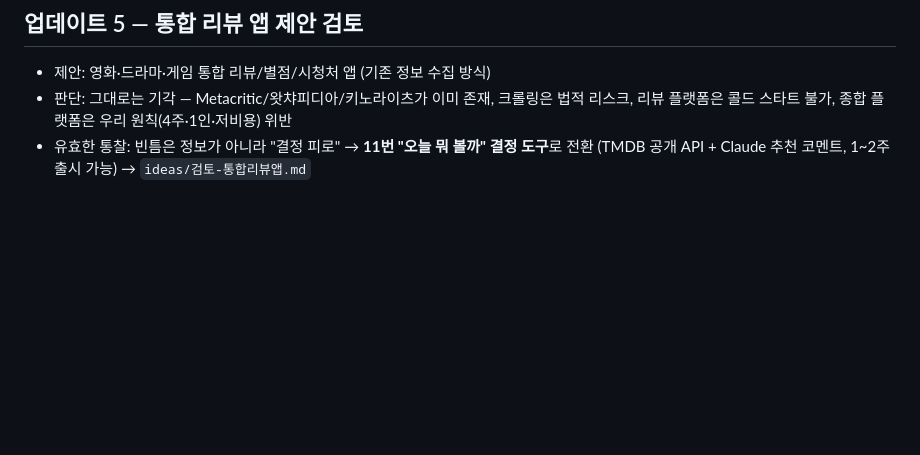
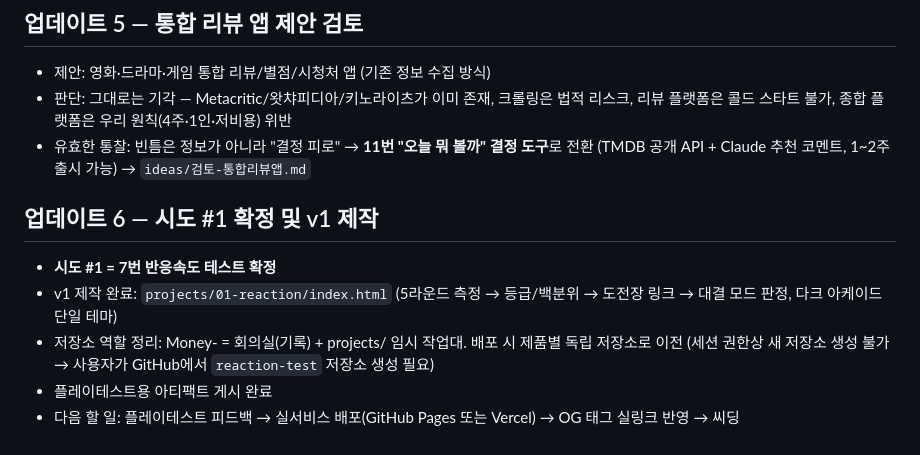
Before and after one commit to sjidok750-creator/Money-, a Markdown page: journal/2026-08-28.md, the part around the change. Drawn GitHub-style; blank space fills up the shorter version.

Commit message:
시도 #1 v1 제작 기록 및 저장소 역할 정리 (회의실/작업대 구분)
Co-Authored-By: Claude Fable 5 <noreply@anthropic.com>
Claude-Session: https://claude.ai/code/session_01GRXQEE7nvs4w28tD6yB8Hs

```diff
--- a/journal/2026-08-28.md
+++ b/journal/2026-08-28.md
@@ -47,3 +47,12 @@
   리뷰 플랫폼은 콜드 스타트 불가, 종합 플랫폼은 우리 원칙(4주·1인·저비용) 위반
 - 유효한 통찰: 빈틈은 정보가 아니라 "결정 피로" → **11번 "오늘 뭐 볼까" 결정 도구**로 전환
   (TMDB 공개 API + Claude 추천 코멘트, 1~2주 출시 가능) → `ideas/검토-통합리뷰앱.md`
+
+## 업데이트 6 — 시도 #1 확정 및 v1 제작
+- **시도 #1 = 7번 반응속도 테스트 확정**
+- v1 제작 완료: `projects/01-reaction/index.html`
+  (5라운드 측정 → 등급/백분위 → 도전장 링크 → 대결 모드 판정, 다크 아케이드 단일 테마)
+- 저장소 역할 정리: Money- = 회의실(기록) + projects/ 임시 작업대. 배포 시 제품별 독립 저장소로 이전
+  (세션 권한상 새 저장소 생성 불가 → 사용자가 GitHub에서 `reaction-test` 저장소 생성 필요)
+- 플레이테스트용 아티팩트 게시 완료
+- 다음 할 일: 플레이테스트 피드백 → 실서비스 배포(GitHub Pages 또는 Vercel) → OG 태그 실링크 반영 → 씨딩
```
